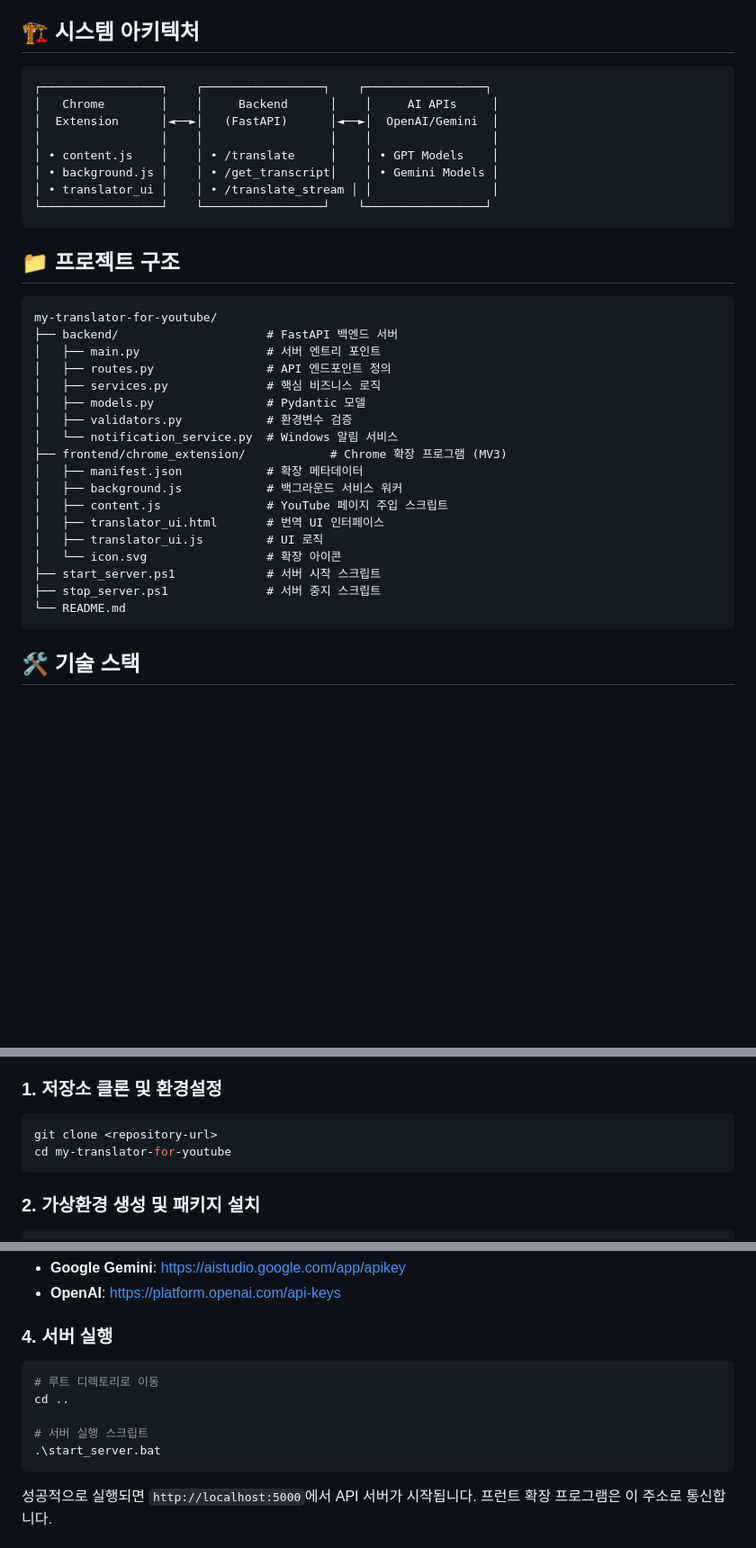
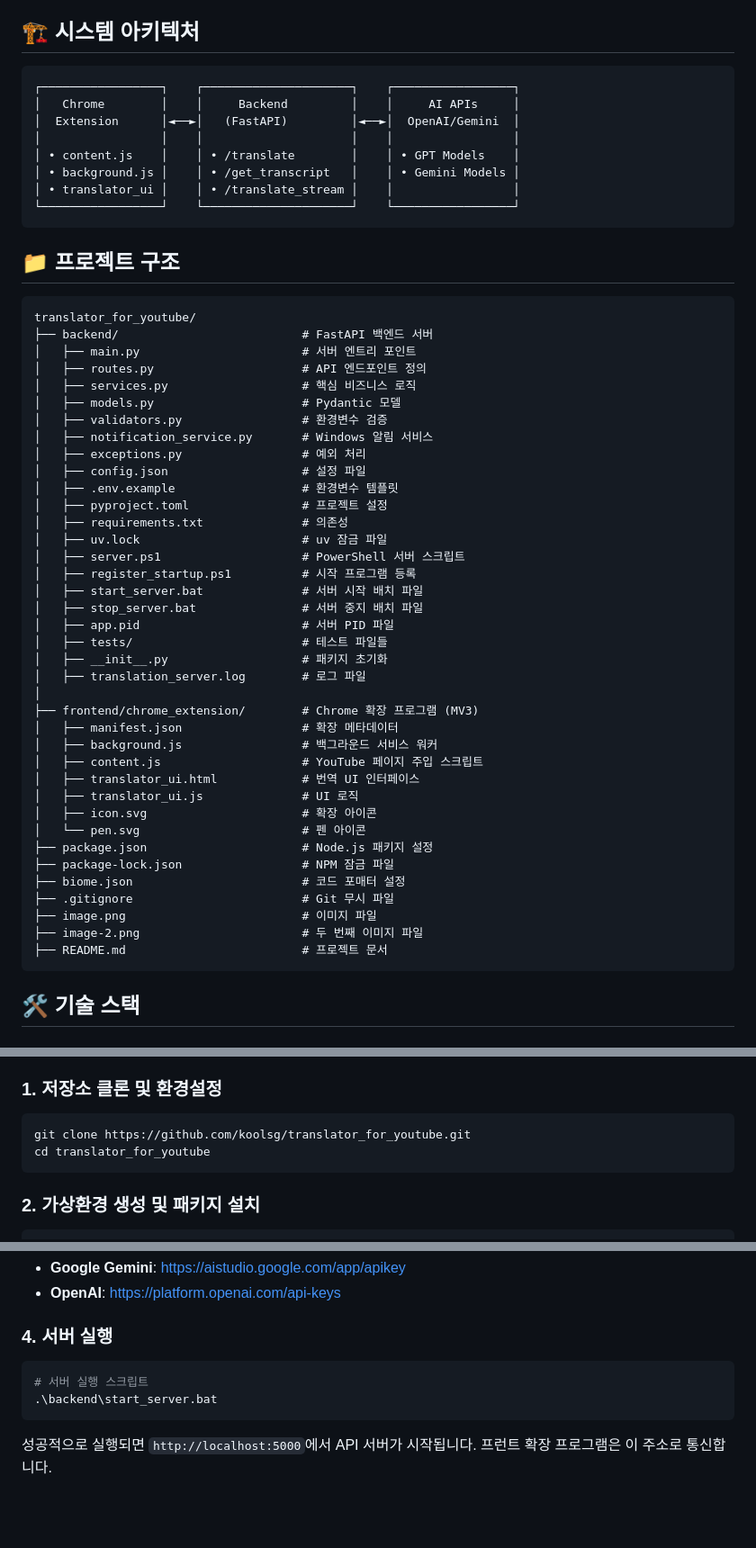
Before and after one commit to koolsg/translator_for_youtube, a Markdown page: README.md, 3 parts joined by grey strips. Shown: that part at 90% size. GitHub-like rendering; blank space fills up the shorter version.

Commit message:
docs: update README with expanded project structure and setup docs
- Rename project folder to translator_for_youtube and update clone URL
- Expand backend directory listing with new files (exceptions.py, config.json, pyproject.toml, scripts, tests, etc.)
- Add root-level files like package.json, biome.json, .gitignore, and images
- Adjust architecture diagram for better visual balance
- Update server setup instructions to reflect new paths and scripts

This commit synchronizes the README with recent project additions and reorganization for better developer onboarding.

````diff
--- a/README.md
+++ b/README.md
@@ -23,37 +23,57 @@ YouTube 동영상의 자막을 AI로 풀번역/요약하는 크롬 확장 프로
 ## 🏗️ 시스템 아키텍처
 
 ```
-┌─────────────────┐    ┌─────────────────┐    ┌─────────────────┐
-│   Chrome        │    │     Backend      │    │     AI APIs     │
-│  Extension      │◄──►│   (FastAPI)      │◄──►│  OpenAI/Gemini  │
-│                 │    │                  │    │                 │
-│ • content.js    │    │ • /translate     │    │ • GPT Models    │
-│ • background.js │    │ • /get_transcript│    │ • Gemini Models │
-│ • translator_ui │    │ • /translate_stream │ │                 │
-└─────────────────┘    └─────────────────┘    └─────────────────┘
+┌─────────────────┐    ┌─────────────────────┐    ┌─────────────────┐
+│   Chrome        │    │     Backend         │    │     AI APIs     │
+│  Extension      │◄──►│   (FastAPI)         │◄──►│  OpenAI/Gemini  │
+│                 │    │                     │    │                 │
+│ • content.js    │    │ • /translate        │    │ • GPT Models    │
+│ • background.js │    │ • /get_transcript   │    │ • Gemini Models │
+│ • translator_ui │    │ • /translate_stream │    │                 │
+└─────────────────┘    └─────────────────────┘    └─────────────────┘
 ```
 
 ## 📁 프로젝트 구조
 
 ```
-my-translator-for-youtube/
-├── backend/                     # FastAPI 백엔드 서버
-│   ├── main.py                  # 서버 엔트리 포인트
-│   ├── routes.py                # API 엔드포인트 정의
-│   ├── services.py              # 핵심 비즈니스 로직
-│   ├── models.py                # Pydantic 모델
-│   ├── validators.py            # 환경변수 검증
-│   └── notification_service.py  # Windows 알림 서비스
-├── frontend/chrome_extension/            # Chrome 확장 프로그램 (MV3)
-│   ├── manifest.json            # 확장 메타데이터
-│   ├── background.js            # 백그라운드 서비스 워커
-│   ├── content.js               # YouTube 페이지 주입 스크립트
-│   ├── translator_ui.html       # 번역 UI 인터페이스
-│   ├── translator_ui.js         # UI 로직
-│   └── icon.svg                 # 확장 아이콘
-├── start_server.ps1             # 서버 시작 스크립트
-├── stop_server.ps1              # 서버 중지 스크립트
-└── README.md
+translator_for_youtube/
+├── backend/                          # FastAPI 백엔드 서버
+│   ├── main.py                       # 서버 엔트리 포인트
+│   ├── routes.py                     # API 엔드포인트 정의
+│   ├── services.py                   # 핵심 비즈니스 로직
+│   ├── models.py                     # Pydantic 모델
+│   ├── validators.py                 # 환경변수 검증
+│   ├── notification_service.py       # Windows 알림 서비스
+│   ├── exceptions.py                 # 예외 처리
+│   ├── config.json                   # 설정 파일
+│   ├── .env.example                  # 환경변수 템플릿
+│   ├── pyproject.toml                # 프로젝트 설정
+│   ├── requirements.txt              # 의존성
+│   ├── uv.lock                       # uv 잠금 파일
+│   ├── server.ps1                    # PowerShell 서버 스크립트
+│   ├── register_startup.ps1          # 시작 프로그램 등록
+│   ├── start_server.bat              # 서버 시작 배치 파일
+│   ├── stop_server.bat               # 서버 중지 배치 파일
+│   ├── app.pid                       # 서버 PID 파일
+│   ├── tests/                        # 테스트 파일들
+│   ├── __init__.py                   # 패키지 초기화
+│   ├── translation_server.log        # 로그 파일
+│
+├── frontend/chrome_extension/        # Chrome 확장 프로그램 (MV3)
+│   ├── manifest.json                 # 확장 메타데이터
+│   ├── background.js                 # 백그라운드 서비스 워커
+│   ├── content.js                    # YouTube 페이지 주입 스크립트
+│   ├── translator_ui.html            # 번역 UI 인터페이스
+│   ├── translator_ui.js              # UI 로직
+│   ├── icon.svg                      # 확장 아이콘
+│   └── pen.svg                       # 펜 아이콘
+├── package.json                      # Node.js 패키지 설정
+├── package-lock.json                 # NPM 잠금 파일
+├── biome.json                        # 코드 포매터 설정
+├── .gitignore                        # Git 무시 파일
+├── image.png                         # 이미지 파일
+├── image-2.png                       # 두 번째 이미지 파일
+├── README.md                         # 프로젝트 문서
 ```
 
 ## 🛠️ 기술 스택
@@ -87,8 +107,8 @@ my-translator-for-youtube/
 ### 1. 저장소 클론 및 환경설정
 
 ```bash
-git clone <repository-url>
-cd my-translator-for-youtube
+git clone https://github.com/koolsg/translator_for_youtube.git
+cd translator_for_youtube
 ```
 
 ### 2. 가상환경 생성 및 패키지 설치
@@ -128,11 +148,8 @@ OPENAI_API_KEY=your_openai_api_key_here
 ### 4. 서버 실행
 
 ```powershell
-# 루트 디렉토리로 이동
-cd ..
-
 # 서버 실행 스크립트
-.\start_server.bat
+.\backend\start_server.bat
 ```
 
 성공적으로 실행되면 `http://localhost:5000`에서 API 서버가 시작됩니다. 프런트 확장 프로그램은 이 주소로 통신합니다.
````
